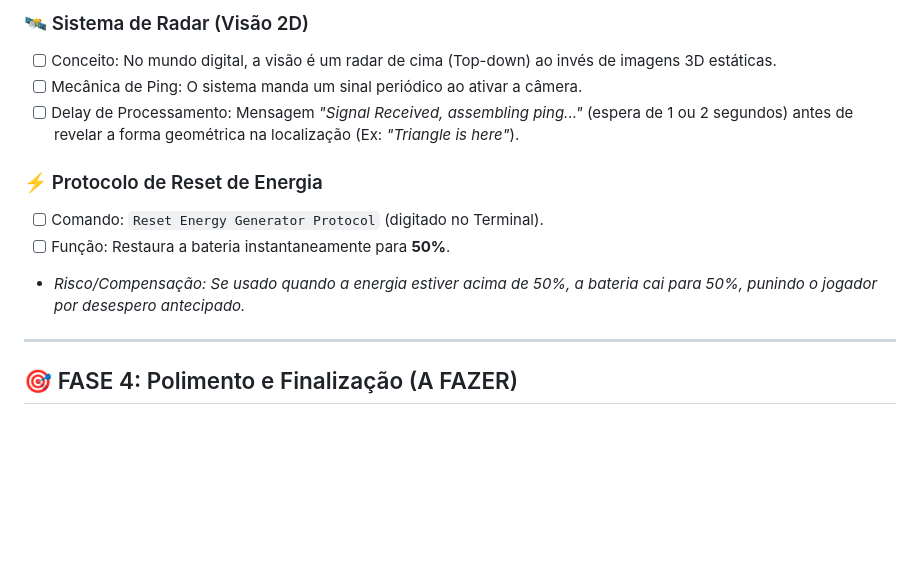
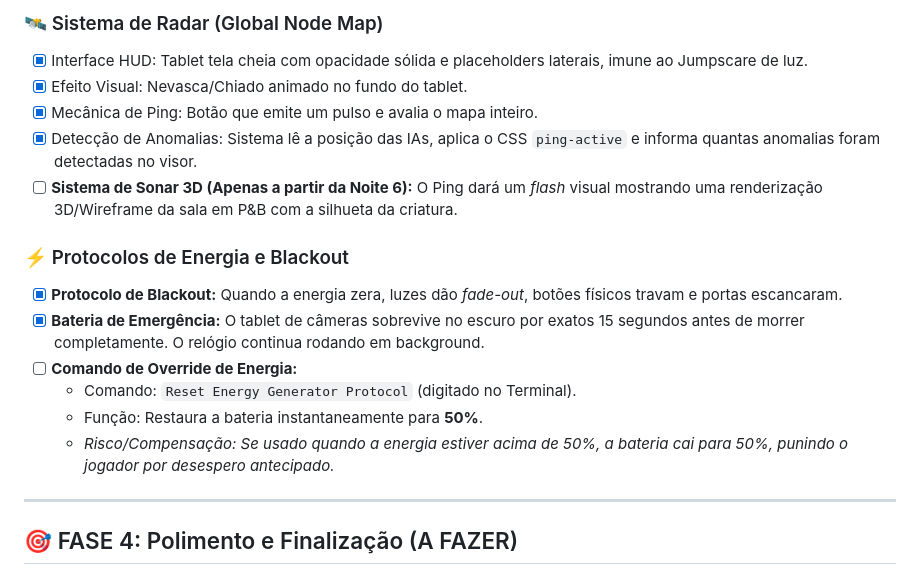
Before and after one commit to SerialSX/FnaFTest, a Markdown page: Five_Nights_Geometry/README_DEV.MD, the part around one of its changes. Drawn GitHub-style; blank space fills up the shorter version.

```diff
--- a/Five_Nights_Geometry/README_DEV.MD
+++ b/Five_Nights_Geometry/README_DEV.MD
@@ -59,13 +37,18 @@ Você é um programador desenvolvendo o software, o sistema de segurança e as I
 
-### 🛰️ Sistema de Radar (Visão 2D)
-- [ ] Conceito: No mundo digital, a visão é um radar de cima (Top-down) ao invés de imagens 3D estáticas.
-- [ ] Mecânica de Ping: O sistema manda um sinal periódico ao ativar a câmera.
-- [ ] Delay de Processamento: Mensagem *"Signal Received, assembling ping..."* (espera de 1 ou 2 segundos) antes de revelar a forma geométrica na localização (Ex: *"Triangle is here"*).
+### 🛰️ Sistema de Radar (Global Node Map)
+- [x] Interface HUD: Tablet tela cheia com opacidade sólida e placeholders laterais, imune ao Jumpscare de luz.
+- [x] Efeito Visual: Nevasca/Chiado animado no fundo do tablet.
+- [x] Mecânica de Ping: Botão que emite um pulso e avalia o mapa inteiro.
+- [x] Detecção de Anomalias: Sistema lê a posição das IAs, aplica o CSS `ping-active` e informa quantas anomalias foram detectadas no visor.
+- [ ] **Sistema de Sonar 3D (Apenas a partir da Noite 6):** O Ping dará um *flash* visual mostrando uma renderização 3D/Wireframe da sala em P&B com a silhueta da criatura.
 
-### ⚡ Protocolo de Reset de Energia
-- [ ] Comando: `Reset Energy Generator Protocol` (digitado no Terminal).
-- [ ] Função: Restaura a bateria instantaneamente para **50%**.
-- *Risco/Compensação: Se usado quando a energia estiver acima de 50%, a bateria cai para 50%, punindo o jogador por desespero antecipado.*
+### ⚡ Protocolos de Energia e Blackout
+- [x] **Protocolo de Blackout:** Quando a energia zera, luzes dão *fade-out*, botões físicos travam e portas escancaram.
+- [x] **Bateria de Emergência:** O tablet de câmeras sobrevive no escuro por exatos 15 segundos antes de morrer completamente. O relógio continua rodando em background.
+- [ ] **Comando de Override de Energia:**
+  - Comando: `Reset Energy Generator Protocol` (digitado no Terminal).
+  - Função: Restaura a bateria instantaneamente para **50%**.
+  - *Risco/Compensação: Se usado quando a energia estiver acima de 50%, a bateria cai para 50%, punindo o jogador por desespero antecipado.*
 
 ---
 
```
Also changed, not shown: other parts of Five_Nights_Geometry/README_DEV.MD (+12 -34 lines).
